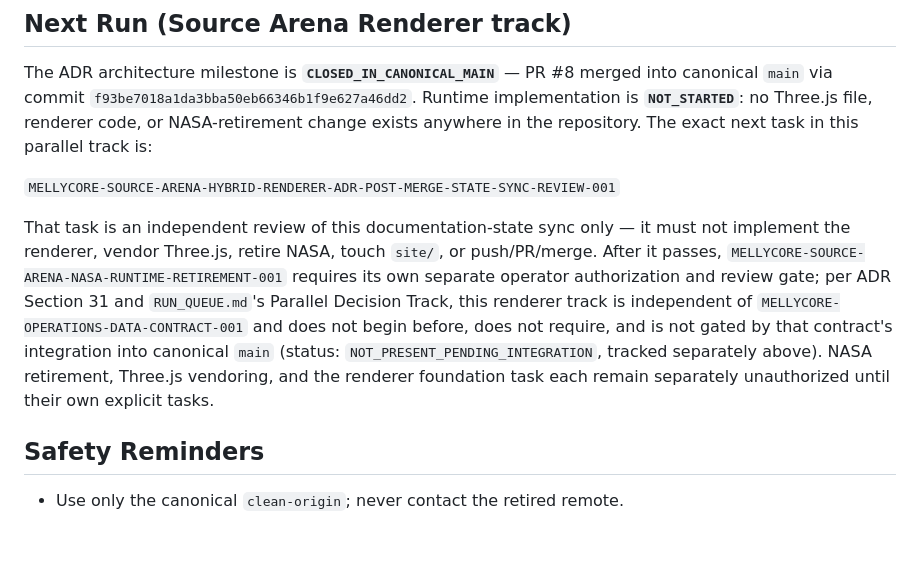
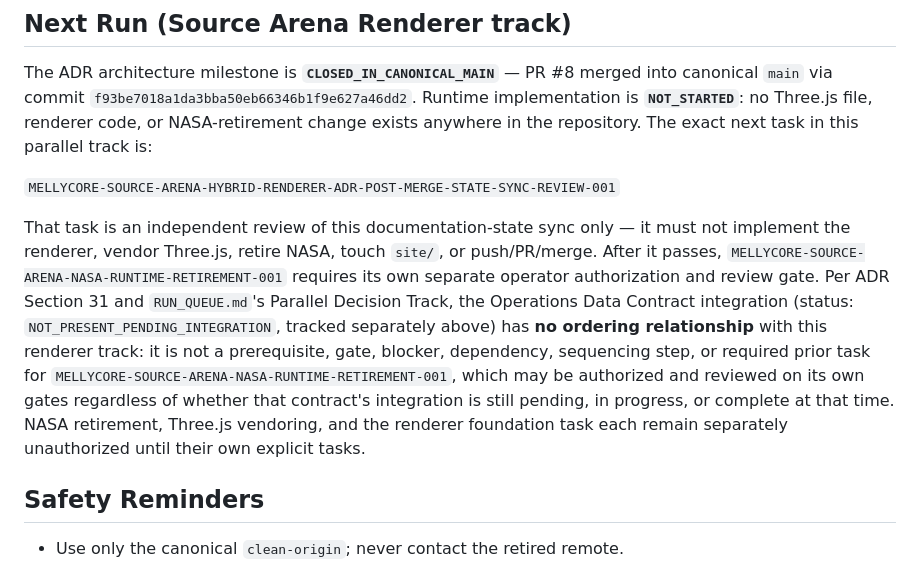
Before and after one commit to Melly-999/mellycore-aios-core, a Markdown page: shared_context/AGENT_HANDOFF.md, the part around the change. GitHub-like rendering; blank space fills up the shorter version.

```diff
--- a/shared_context/AGENT_HANDOFF.md
+++ b/shared_context/AGENT_HANDOFF.md
@@ -242,15 +242,18 @@ is:
 
 That task is an independent review of this documentation-state sync only —
 it must not implement the renderer, vendor Three.js, retire NASA, touch
-`site/`, or push/PR/merge. After it passes, `MELLYCORE-SOURCE-ARENA-NASA-RUNTIME-RETIREMENT-001`
-requires its own separate operator authorization and review gate; per ADR
-Section 31 and `RUN_QUEUE.md`'s Parallel Decision Track, this renderer track
-is independent of `MELLYCORE-OPERATIONS-DATA-CONTRACT-001` and does not begin
-before, does not require, and is not gated by that contract's integration
-into canonical `main` (status: `NOT_PRESENT_PENDING_INTEGRATION`, tracked
-separately above). NASA retirement, Three.js vendoring, and the renderer
-foundation task each remain separately unauthorized until their own explicit
-tasks.
+`site/`, or push/PR/merge. After it passes,
+`MELLYCORE-SOURCE-ARENA-NASA-RUNTIME-RETIREMENT-001` requires its own
+separate operator authorization and review gate. Per ADR Section 31 and
+`RUN_QUEUE.md`'s Parallel Decision Track, the Operations Data Contract
+integration (status: `NOT_PRESENT_PENDING_INTEGRATION`, tracked separately
+above) has **no ordering relationship** with this renderer track: it is not a
+prerequisite, gate, blocker, dependency, sequencing step, or required prior
+task for `MELLYCORE-SOURCE-ARENA-NASA-RUNTIME-RETIREMENT-001`, which may be
+authorized and reviewed on its own gates regardless of whether that
+contract's integration is still pending, in progress, or complete at that
+time. NASA retirement, Three.js vendoring, and the renderer foundation task
+each remain separately unauthorized until their own explicit tasks.
 
 ## Safety Reminders
 
```
Also changed, not shown: docs/tasks/MELLYCORE-SOURCE-ARENA-HYBRID-RENDERER-ADR-POST-MERGE-STATE-SYNC-P2-REMEDIATION-003.md (added, +89 -0 lines).
